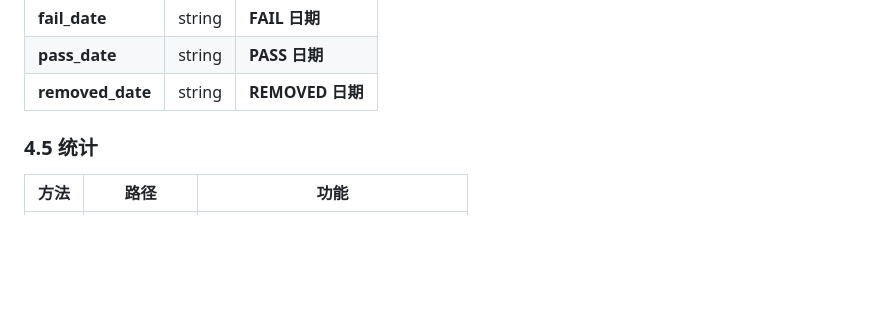
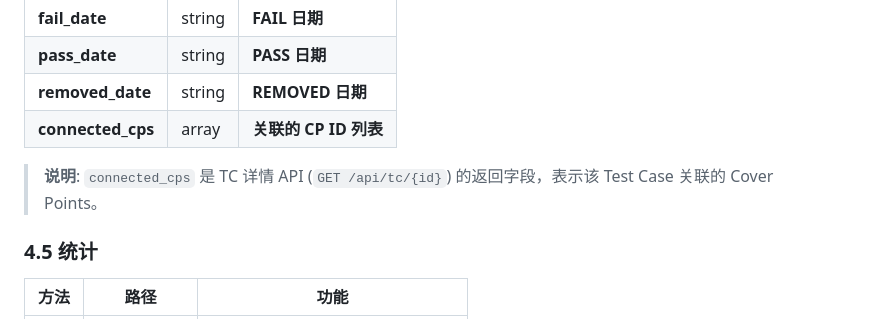
Before and after one commit to qhao007/tracker, a Markdown page: docs/dev/tracker_overall_specification.md, the part around the change. Rendered like a GitHub page; blank space fills up the shorter version.

Commit message:
docs: 添加 connected_cps 响应字段说明

```diff
--- a/docs/dev/tracker_overall_specification.md
+++ b/docs/dev/tracker_overall_specification.md
@@ -438,6 +438,9 @@ DELETE /api/tc/1?project_id=1
 | **fail_date** | string | **FAIL 日期** |
 | **pass_date** | string | **PASS 日期** |
 | **removed_date** | string | **REMOVED 日期** |
+| **connected_cps** | array | **关联的 CP ID 列表** |
+
+> **说明**: `connected_cps` 是 TC 详情 API (`GET /api/tc/{id}`) 的返回字段，表示该 Test Case 关联的 Cover Points。
 
 ### 4.5 统计
 
```
Also changed, not shown: docs/dev/tracker_SPECIFICATION_v0.6.0_phase1.md (+2 -0 lines).
